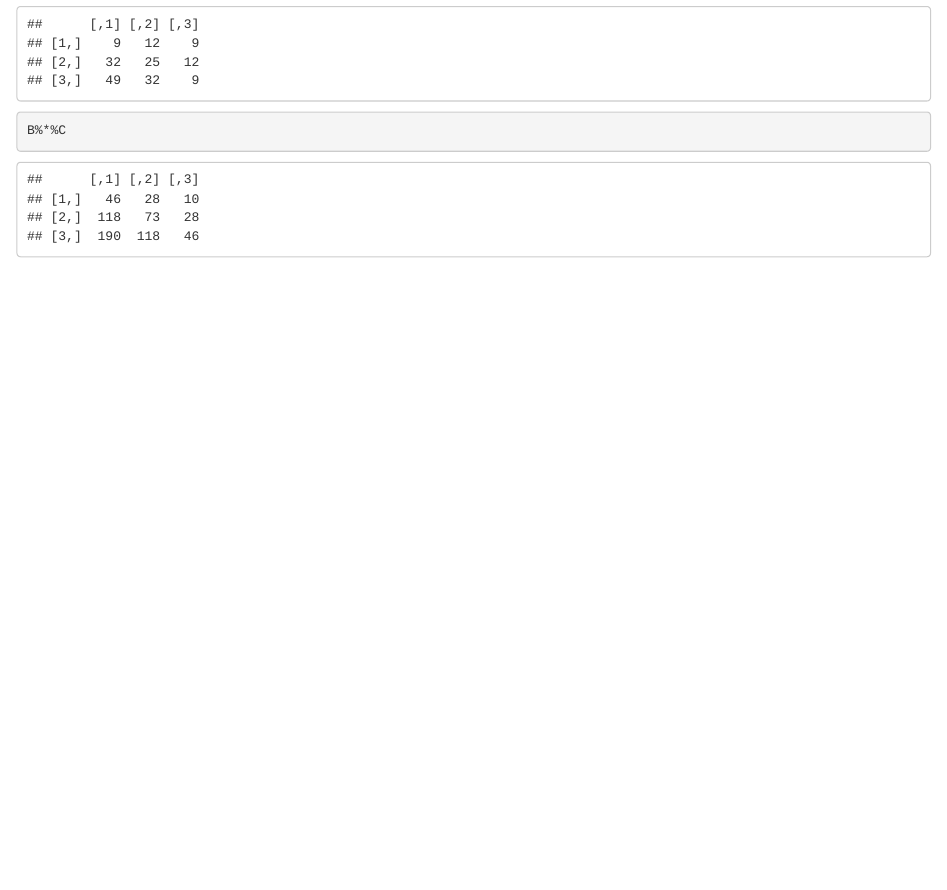
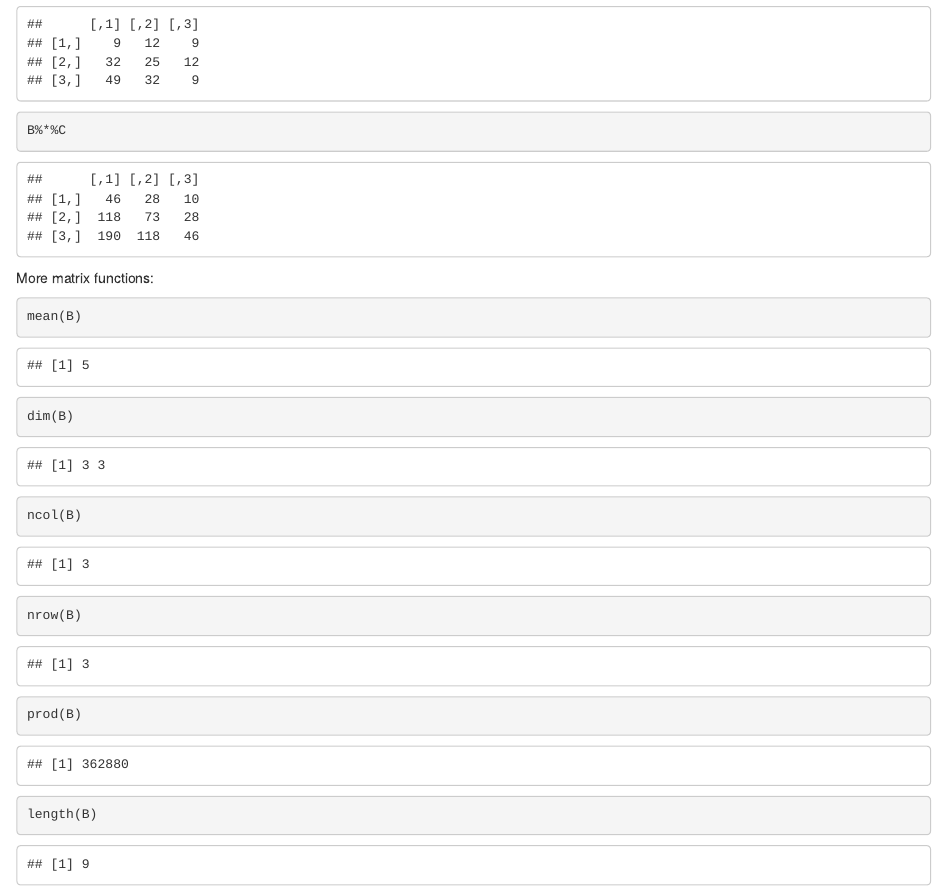
Before and after one commit to Rafsan7238/MAST90105_Labs, an R Markdown document (Lab 1/Lab_Workshop 1.Rmd): the page in a window 1100 px wide, from 3800 px down. Rendered offline with R 4.5, knitr and Pandoc, with nearby package versions; some code elsewhere in the file could not run offline.

Commit message:
Added more matrix functions

````diff
--- a/Lab 1/Lab_Workshop 1.Rmd
+++ b/Lab 1/Lab_Workshop 1.Rmd
@@ -111,3 +111,14 @@ C = matrix(9:1,3,3)
 B*C
 B%*%C
 ```
+
+More matrix functions:
+
+```{r}
+mean(B)
+dim(B)
+ncol(B)
+nrow(B)
+prod(B)
+length(B)
+```
````
Also changed, not shown: Lab 1/Lab_Workshop 1.nb.html.
